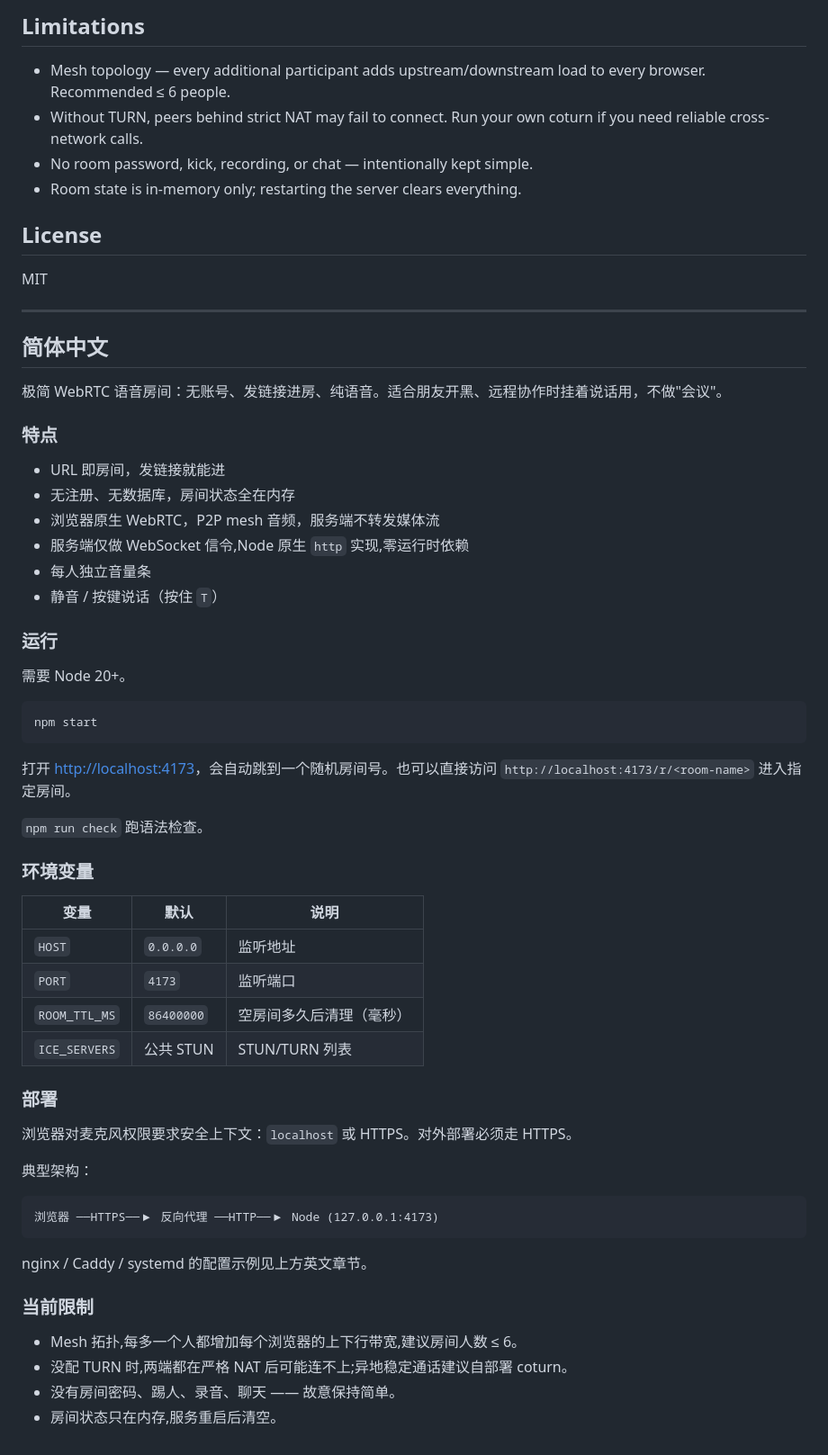
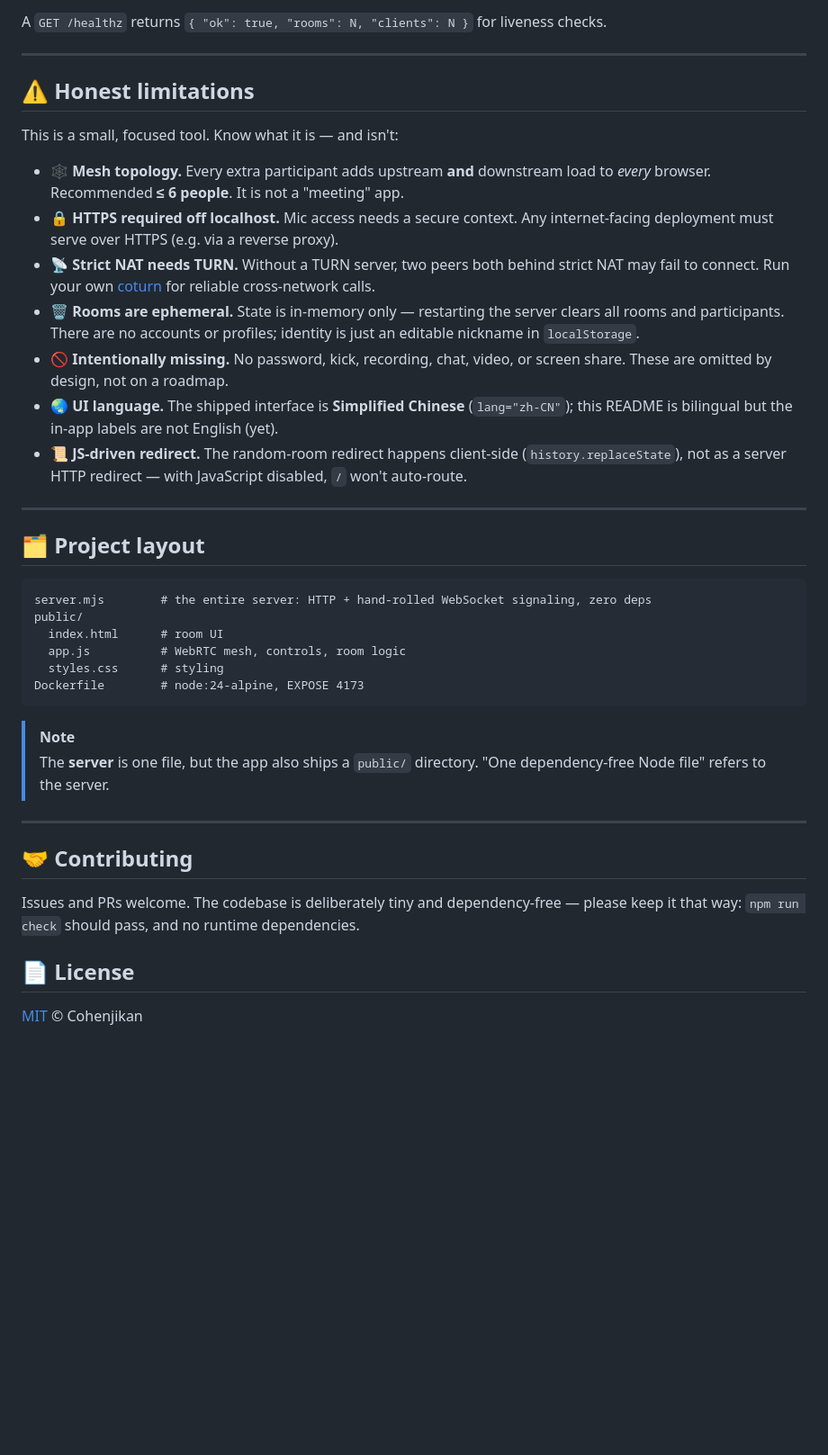
Before and after one commit to Cohenjikan/tiny-voice-room, a Markdown page: README.md, the part around the change printed below. Shown: that part at 90% size. Rendered like a GitHub page; blank space fills up the shorter version.

````diff
--- a/README.md
+++ b/README.md
@@ -121,66 +212,42 @@ WantedBy=multi-user.target
 
-## Limitations
-
-- Mesh topology — every additional participant adds upstream/downstream load to every browser. Recommended ≤ 6 people.
-- Without TURN, peers behind strict NAT may fail to connect. Run your own coturn if you need reliable cross-network calls.
-- No room password, kick, recording, or chat — intentionally kept simple.
-- Room state is in-memory only; restarting the server clears everything.
-
-## License
-
-MIT
+A `GET /healthz` returns `{ "ok": true, "rooms": N, "clients": N }` for liveness checks.
 
 ---
 
-## 简体中文
+## ⚠️ Honest limitations
 
-极简 WebRTC 语音房间：无账号、发链接进房、纯语音。适合朋友开黑、远程协作时挂着说话用，不做"会议"。
+This is a small, focused tool. Know what it is — and isn't:
 
-### 特点
+- **🕸️ Mesh topology.** Every extra participant adds upstream **and** downstream load to *every* browser. Recommended **≤ 6 people**. It is not a "meeting" app.
+- **🔒 HTTPS required off localhost.** Mic access needs a secure context. Any internet-facing deployment must serve over HTTPS (e.g. via a reverse proxy).
+- **📡 Strict NAT needs TURN.** Without a TURN server, two peers both behind strict NAT may fail to connect. Run your own [coturn](https://github.com/coturn/coturn) for reliable cross-network calls.
+- **🗑️ Rooms are ephemeral.** State is in-memory only — restarting the server clears all rooms and participants. There are no accounts or profiles; identity is just an editable nickname in `localStorage`.
+- **🚫 Intentionally missing.** No password, kick, recording, chat, video, or screen share. These are omitted by design, not on a roadmap.
+- **🌏 UI language.** The shipped interface is **Simplified Chinese** (`lang="zh-CN"`); this README is bilingual but the in-app labels are not English (yet).
+- **📜 JS-driven redirect.** The random-room redirect happens client-side (`history.replaceState`), not as a server HTTP redirect — with JavaScript disabled, `/` won't auto-route.
 
-- URL 即房间，发链接就能进
-- 无注册、无数据库，房间状态全在内存
-- 浏览器原生 WebRTC，P2P mesh 音频，服务端不转发媒体流
-- 服务端仅做 WebSocket 信令,Node 原生 `http` 实现,零运行时依赖
-- 每人独立音量条
-- 静音 / 按键说话（按住 `T`）
+---
 
-### 运行
+## 🗂️ Project layout
 
-需要 Node 20+。
-
-```bash
-npm start
+```
+server.mjs        # the entire server: HTTP + hand-rolled WebSocket signaling, zero deps
+public/
+  index.html      # room UI
+  app.js          # WebRTC mesh, controls, room logic
+  styles.css      # styling
+Dockerfile        # node:24-alpine, EXPOSE 4173
 ```
 
-打开 <http://localhost:4173>，会自动跳到一个随机房间号。也可以直接访问 `http://localhost:4173/r/<room-name>` 进入指定房间。
+> [!NOTE]
+> The **server** is one file, but the app also ships a `public/` directory. "One dependency-free Node file" refers to the server.
 
-`npm run check` 跑语法检查。
+---
 
-### 环境变量
+## 🤝 Contributing
 
-| 变量 | 默认 | 说明 |
-|------|------|------|
-| `HOST` | `0.0.0.0` | 监听地址 |
-| `PORT` | `4173` | 监听端口 |
-| `ROOM_TTL_MS` | `86400000` | 空房间多久后清理（毫秒） |
-| `ICE_SERVERS` | 公共 STUN | STUN/TURN 列表 |
+Issues and PRs welcome. The codebase is deliberately tiny and dependency-free — please keep it that way: `npm run check` should pass, and no runtime dependencies.
 
-### 部署
+## 📄 License
 
-浏览器对麦克风权限要求安全上下文：`localhost` 或 HTTPS。对外部署必须走 HTTPS。
-
-典型架构：
-
-```
-浏览器 ──HTTPS──▶ 反向代理 ──HTTP──▶ Node (127.0.0.1:4173)
-```
-
-nginx / Caddy / systemd 的配置示例见上方英文章节。
-
-### 当前限制
-
-- Mesh 拓扑,每多一个人都增加每个浏览器的上下行带宽,建议房间人数 ≤ 6。
-- 没配 TURN 时,两端都在严格 NAT 后可能连不上;异地稳定通话建议自部署 coturn。
-- 没有房间密码、踢人、录音、聊天 —— 故意保持简单。
-- 房间状态只在内存,服务重启后清空。
+[MIT](LICENSE) © Cohenjikan
````
Also changed, not shown: other parts of README.md (+113 -22 lines), README.zh-CN.md (added, +253 -0 lines), docs/assets/feature-1.png (added), docs/assets/feature-2.png (added), docs/assets/feature-3.png (added), docs/assets/feature-4.png (added), docs/assets/onboarding.png (added), docs/assets/screenshot.png (added).
